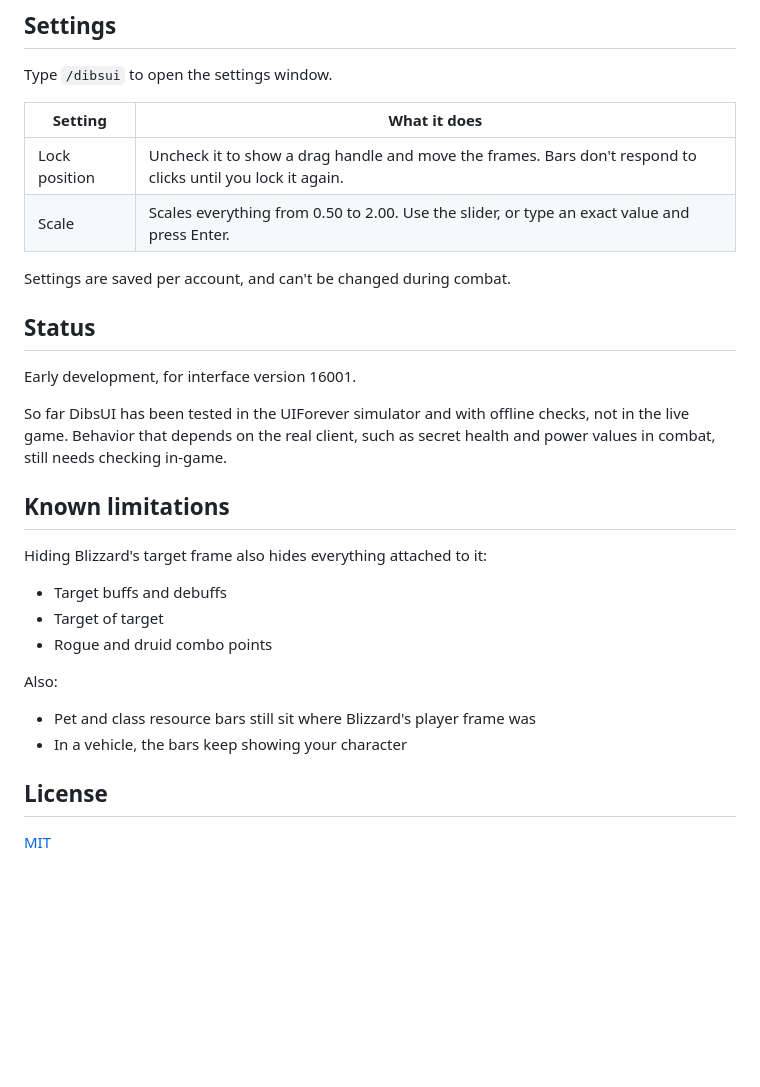
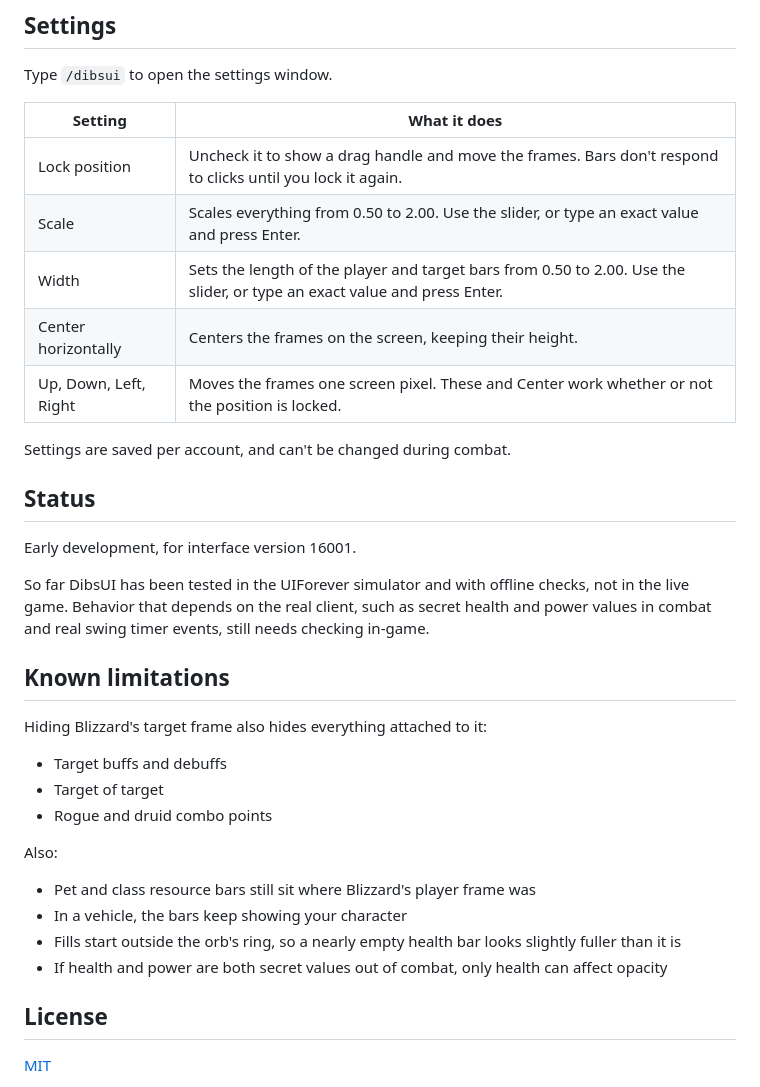
Before and after one commit to DibsCodes/DibsUI-forever, a Markdown page: README.md, the part around one of its changes. Drawn GitHub-style; blank space fills up the shorter version.

```diff
--- a/README.md
+++ b/README.md
@@ -44,6 +57,9 @@ Type `/dibsui` to open the settings window.
 |---|---|
 | Lock position | Uncheck it to show a drag handle and move the frames. Bars don't respond to clicks until you lock it again. |
 | Scale | Scales everything from 0.50 to 2.00. Use the slider, or type an exact value and press Enter. |
+| Width | Sets the length of the player and target bars from 0.50 to 2.00. Use the slider, or type an exact value and press Enter. |
+| Center horizontally | Centers the frames on the screen, keeping their height. |
+| Up, Down, Left, Right | Moves the frames one screen pixel. These and Center work whether or not the position is locked. |
 
 Settings are saved per account, and can't be changed during combat.
 
@@ -51,7 +67,7 @@ Settings are saved per account, and can't be changed during combat.
 
 Early development, for interface version 16001.
 
-So far DibsUI has been tested in the UIForever simulator and with offline checks, not in the live game. Behavior that depends on the real client, such as secret health and power values in combat, still needs checking in-game.
+So far DibsUI has been tested in the UIForever simulator and with offline checks, not in the live game. Behavior that depends on the real client, such as secret health and power values in combat and real swing timer events, still needs checking in-game.
 
 ## Known limitations
 
@@ -63,6 +79,8 @@ Hiding Blizzard's target frame also hides everything attached to it:
 Also:
 - Pet and class resource bars still sit where Blizzard's player frame was
 - In a vehicle, the bars keep showing your character
+- Fills start outside the orb's ring, so a nearly empty health bar looks slightly fuller than it is
+- If health and power are both secret values out of combat, only health can affect opacity
 
 ## License
 
```
Also changed, not shown: other parts of README.md (+16 -3 lines), screenshots/dibsui.png, 12 other files.
